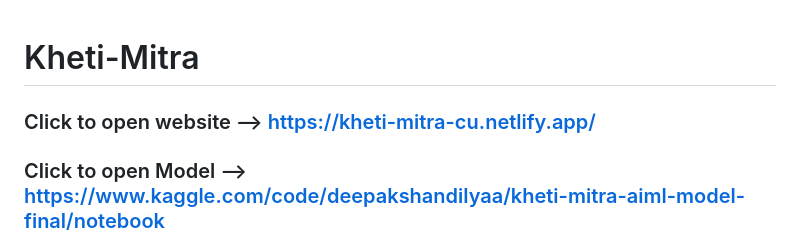
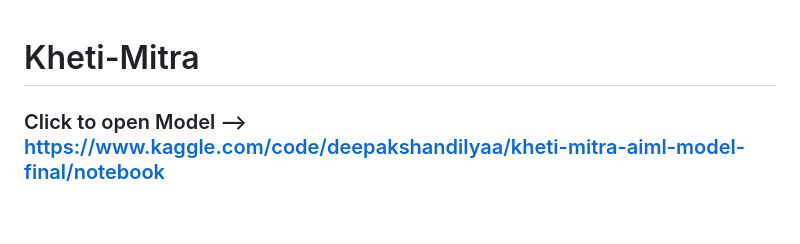
Before and after one commit to Deepakshandilya/Kheti-Mitra, a Markdown page: README.md, the part around the change. Drawn GitHub-style; blank space fills up the shorter version.

```diff
--- a/README.md
+++ b/README.md
@@ -1,6 +1,4 @@
 # Kheti-Mitra
-### Click to open website   --> https://kheti-mitra-cu.netlify.app/
-
 ### Click to open Model     --> https://www.kaggle.com/code/deepakshandilyaa/kheti-mitra-aiml-model-final/notebook
 
 ### Click to open tutorial --> https://drive.google.com/file/d/1siUmPHHIXjJvHZic4H_Qy0isSkwf7iB_/view?usp=sharing
```
